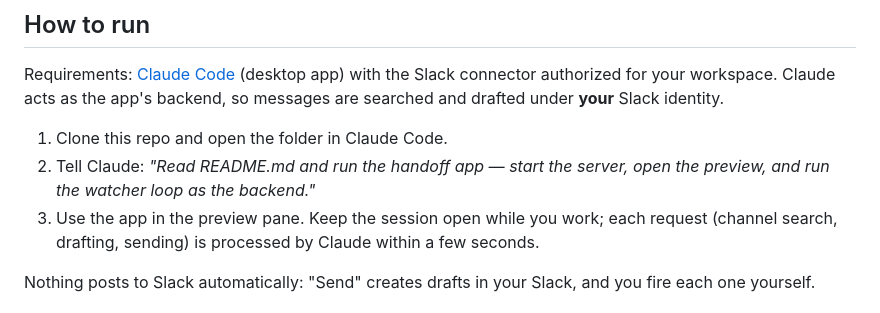
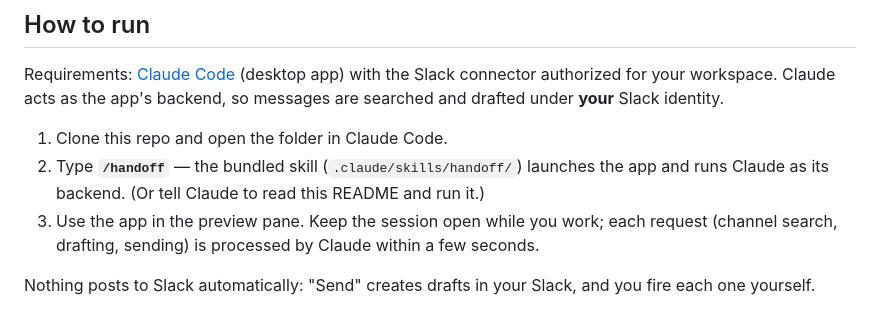
Before and after one commit to wavydavy7/slack-handoff, a Markdown page: README.md, the part around the change. Rendered like a GitHub page.

Commit message:
Package the workflow as a /handoff skill
.claude/skills/handoff/SKILL.md is the full backend runbook: launch,
bridge loop, prepare/lookup/send handling, auto-responder arming, and
conduct rules. Anyone cloning the repo gets /handoff in Claude Code.

Co-Authored-By: Claude Fable 5 <noreply@anthropic.com>

```diff
--- a/README.md
+++ b/README.md
@@ -10,8 +10,8 @@ connector authorized for your workspace. Claude acts as the app's backend, so me
 searched and drafted under **your** Slack identity.
 
 1. Clone this repo and open the folder in Claude Code.
-2. Tell Claude: *"Read README.md and run the handoff app — start the server, open the
-   preview, and run the watcher loop as the backend."*
+2. Type **`/handoff`** — the bundled skill (`.claude/skills/handoff/`) launches the app
+   and runs Claude as its backend. (Or tell Claude to read this README and run it.)
 3. Use the app in the preview pane. Keep the session open while you work; each request
    (channel search, drafting, sending) is processed by Claude within a few seconds.
 
```
Also changed, not shown: 1 other file.
